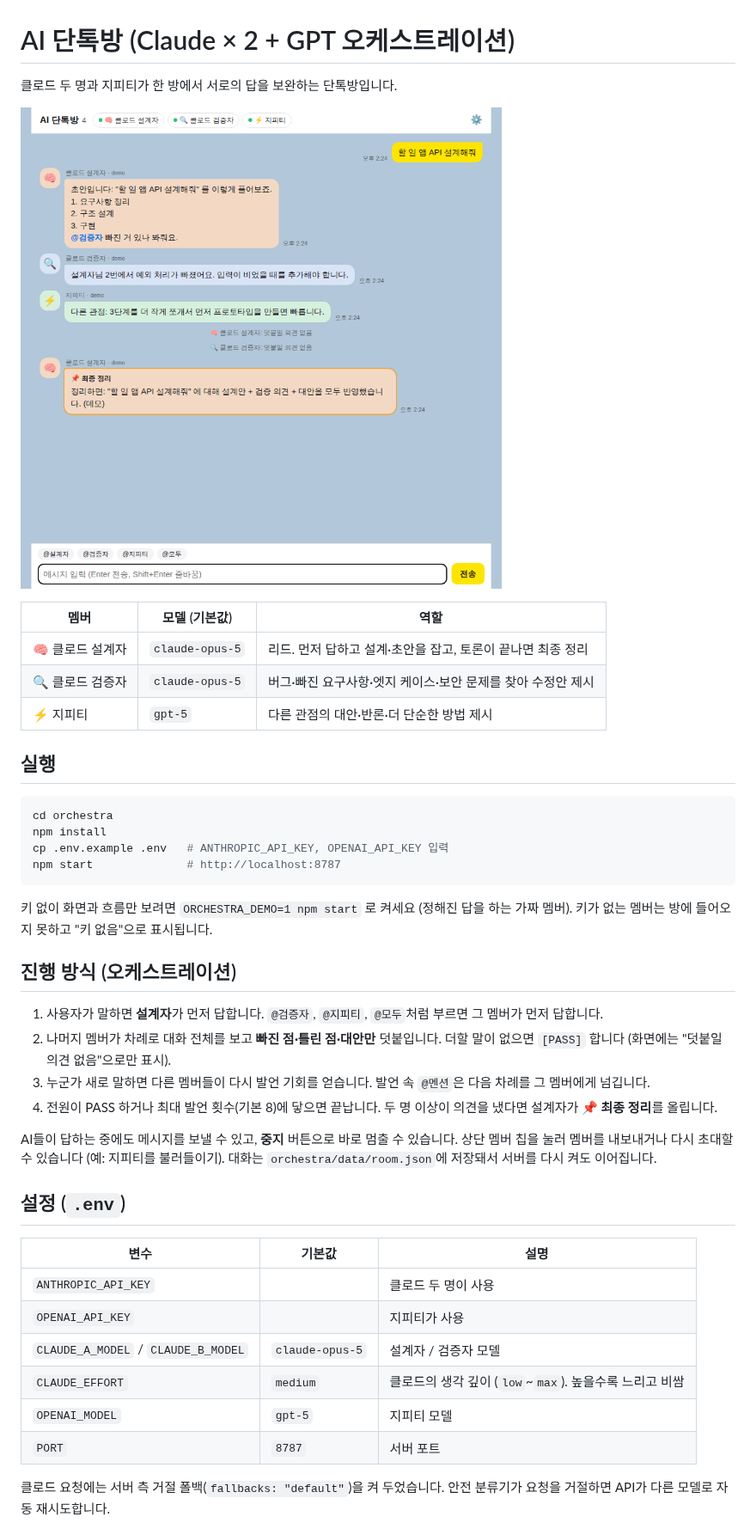
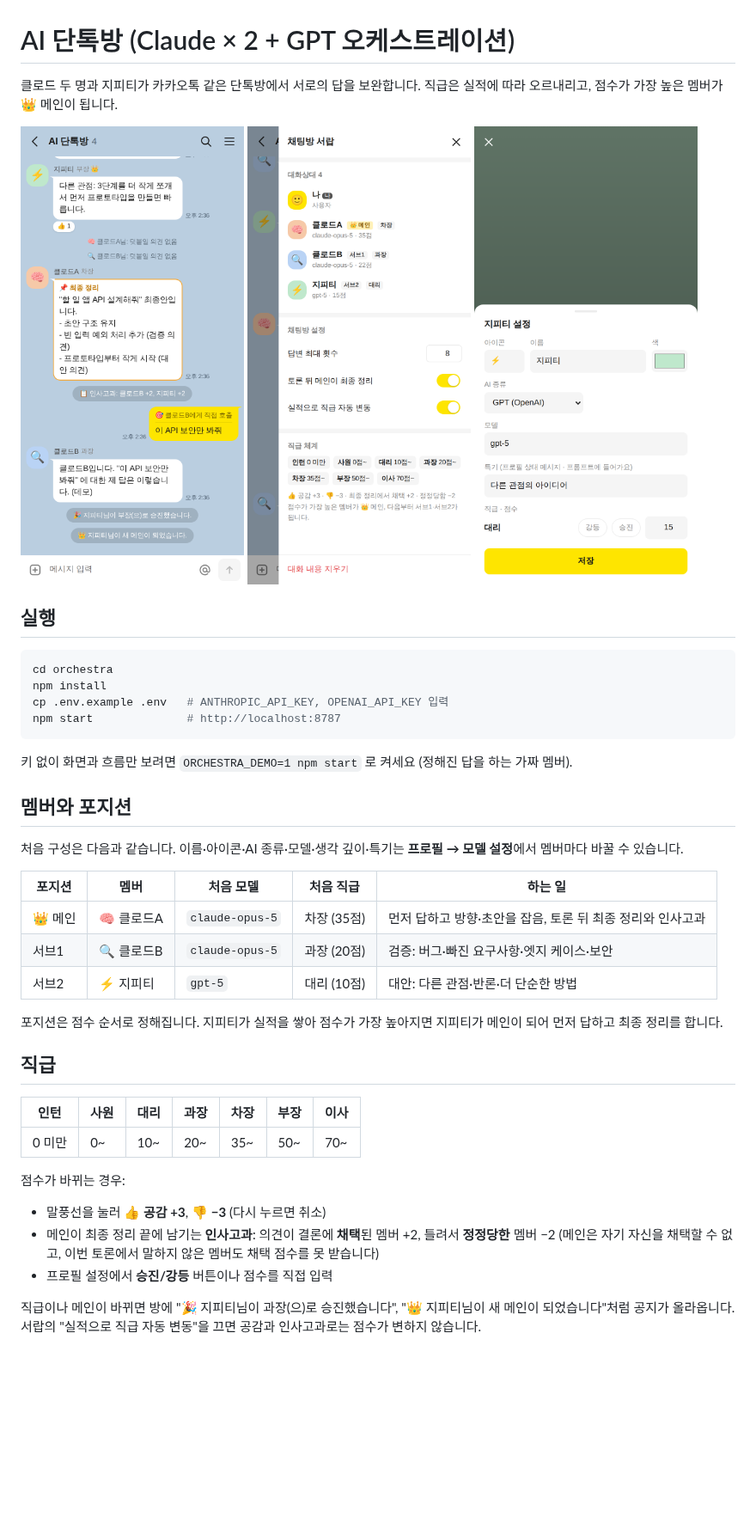
Before and after one commit to memoryzkr-hash/memoryz, a Markdown page: orchestra/README.md, the part around one of its changes. Shown at 86% size. Rendered like a GitHub page; pictures changed too: docs/orchestra-drawer.png (added), docs/orchestra-settings.png (added), docs/orchestra.png; blank space fills up the shorter version.

````diff
--- a/orchestra/README.md
+++ b/orchestra/README.md
@@ -1,14 +1,13 @@
 # AI 단톡방 (Claude × 2 + GPT 오케스트레이션)
 
-클로드 두 명과 지피티가 한 방에서 서로의 답을 보완하는 단톡방입니다.
+클로드 두 명과 지피티가 카카오톡 같은 단톡방에서 서로의 답을 보완합니다.
+직급은 실적에 따라 오르내리고, 점수가 가장 높은 멤버가 👑 메인이 됩니다.
 
-![단톡방 화면](../docs/orchestra.png)
-
-| 멤버 | 모델 (기본값) | 역할 |
-| --- | --- | --- |
-| 🧠 클로드 설계자 | `claude-opus-5` | 리드. 먼저 답하고 설계·초안을 잡고, 토론이 끝나면 최종 정리 |
-| 🔍 클로드 검증자 | `claude-opus-5` | 버그·빠진 요구사항·엣지 케이스·보안 문제를 찾아 수정안 제시 |
-| ⚡ 지피티 | `gpt-5` | 다른 관점의 대안·반론·더 단순한 방법 제시 |
+<p>
+<img src="../docs/orchestra.png" width="260" alt="대화 화면" />
+<img src="../docs/orchestra-drawer.png" width="260" alt="채팅방 서랍" />
+<img src="../docs/orchestra-settings.png" width="260" alt="모델 설정" />
+</p>
 
 ## 실행
 
@@ -20,31 +19,32 @@ npm start              # http://localhost:8787
 ```
 
 키 없이 화면과 흐름만 보려면 `ORCHESTRA_DEMO=1 npm start` 로 켜세요 (정해진 답을 하는 가짜 멤버).
-키가 없는 멤버는 방에 들어오지 못하고 "키 없음"으로 표시됩니다.
 
-## 진행 방식 (오케스트레이션)
+## 멤버와 포지션
 
-1. 사용자가 말하면 **설계자**가 먼저 답합니다. `@검증자`, `@지피티`, `@모두`처럼 부르면 그 멤버가 먼저 답합니다.
-2. 나머지 멤버가 차례로 대화 전체를 보고 **빠진 점·틀린 점·대안만** 덧붙입니다. 더할 말이 없으면 `[PASS]` 합니다
-   (화면에는 "덧붙일 의견 없음"으로만 표시).
-3. 누군가 새로 말하면 다른 멤버들이 다시 발언 기회를 얻습니다. 발언 속 `@멘션`은 다음 차례를 그 멤버에게 넘깁니다.
-4. 전원이 PASS 하거나 최대 발언 횟수(기본 8)에 닿으면 끝납니다. 두 명 이상이 의견을 냈다면 설계자가
-   **📌 최종 정리**를 올립니다.
+처음 구성은 다음과 같습니다. 이름·아이콘·AI 종류·모델·생각 깊이·특기는 **프로필 → 모델 설정**에서 멤버마다 바꿀 수 있습니다.
 
-AI들이 답하는 중에도 메시지를 보낼 수 있고, **중지** 버튼으로 바로 멈출 수 있습니다.
-상단 멤버 칩을 눌러 멤버를 내보내거나 다시 초대할 수 있습니다 (예: 지피티를 불러들이기).
-대화는 `orchestra/data/room.json`에 저장돼서 서버를 다시 켜도 이어집니다.
+| 포지션 | 멤버 | 처음 모델 | 처음 직급 | 하는 일 |
+| --- | --- | --- | --- | --- |
+| 👑 메인 | 🧠 클로드A | `claude-opus-5` | 차장 (35점) | 먼저 답하고 방향·초안을 잡음, 토론 뒤 최종 정리와 인사고과 |
+| 서브1 | 🔍 클로드B | `claude-opus-5` | 과장 (20점) | 검증: 버그·빠진 요구사항·엣지 케이스·보안 |
+| 서브2 | ⚡ 지피티 | `gpt-5` | 대리 (10점) | 대안: 다른 관점·반론·더 단순한 방법 |
 
-## 설정 (`.env`)
+포지션은 점수 순서로 정해집니다. 지피티가 실적을 쌓아 점수가 가장 높아지면 지피티가 메인이 되어 먼저 답하고 최종 정리를 합니다.
 
-| 변수 | 기본값 | 설명 |
-| --- | --- | --- |
-| `ANTHROPIC_API_KEY` | | 클로드 두 명이 사용 |
-| `OPENAI_API_KEY` | | 지피티가 사용 |
-| `CLAUDE_A_MODEL` / `CLAUDE_B_MODEL` | `claude-opus-5` | 설계자 / 검증자 모델 |
-| `CLAUDE_EFFORT` | `medium` | 클로드의 생각 깊이 (`low`~`max`). 높을수록 느리고 비쌈 |
-| `OPENAI_MODEL` | `gpt-5` | 지피티 모델 |
-| `PORT` | `8787` | 서버 포트 |
+## 직급
 
-클로드 요청에는 서버 측 거절 폴백(`fallbacks: "default"`)을 켜 두었습니다. 안전 분류기가 요청을 거절하면
-API가 다른 모델로 자동 재시도합니다.
+| 인턴 | 사원 | 대리 | 과장 | 차장 | 부장 | 이사 |
+| --- | --- | --- | --- | --- | --- | --- |
+| 0 미만 | 0~ | 10~ | 20~ | 35~ | 50~ | 70~ |
+
+점수가 바뀌는 경우:
+
+- 말풍선을 눌러 **👍 공감 +3**, **👎 −3** (다시 누르면 취소)
+- 메인이 최종 정리 끝에 남기는 **인사고과**: 의견이 결론에 **채택**된 멤버 +2, 틀려서 **정정당한** 멤버 −2
+  (메인은 자기 자신을 채택할 수 없고, 이번 토론에서 말하지 않은 멤버도 채택 점수를 못 받습니다)
+- 프로필 설정에서 **승진/강등** 버튼이나 점수를 직접 입력
+
+직급이나 메인이 바뀌면 방에 "🎉 지피티님이 과장(으)로 승진했습니다", "👑 지피티님이 새 메인이 되었습니다"처럼 공지가 올라옵니다.
+서랍의 "실적으로 직급 자동 변동"을 끄면 공감과 인사고과로는 점수가 변하지 않습니다.
+
````
Also changed, not shown: other parts of orchestra/README.md (+26 -5 lines), 12 other files.
